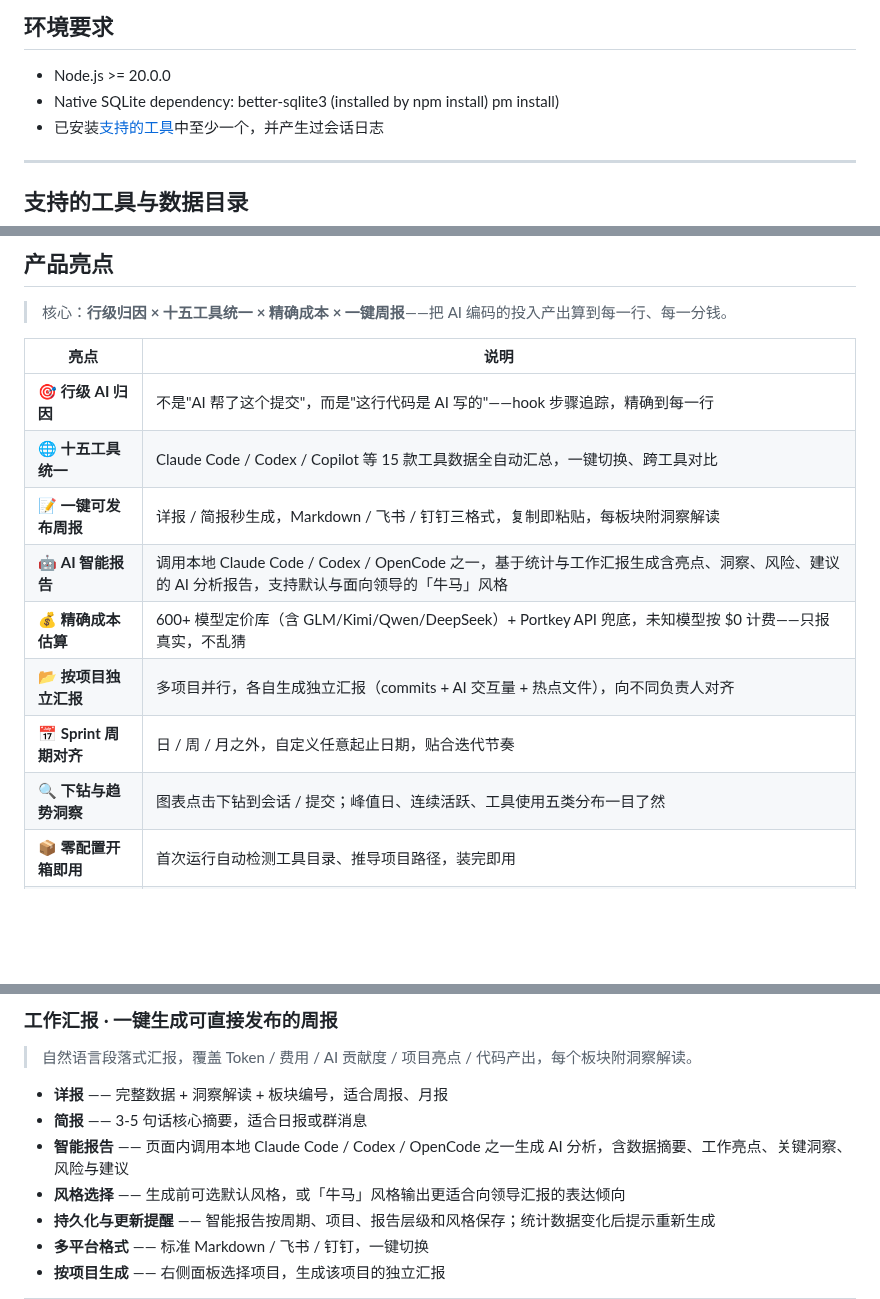
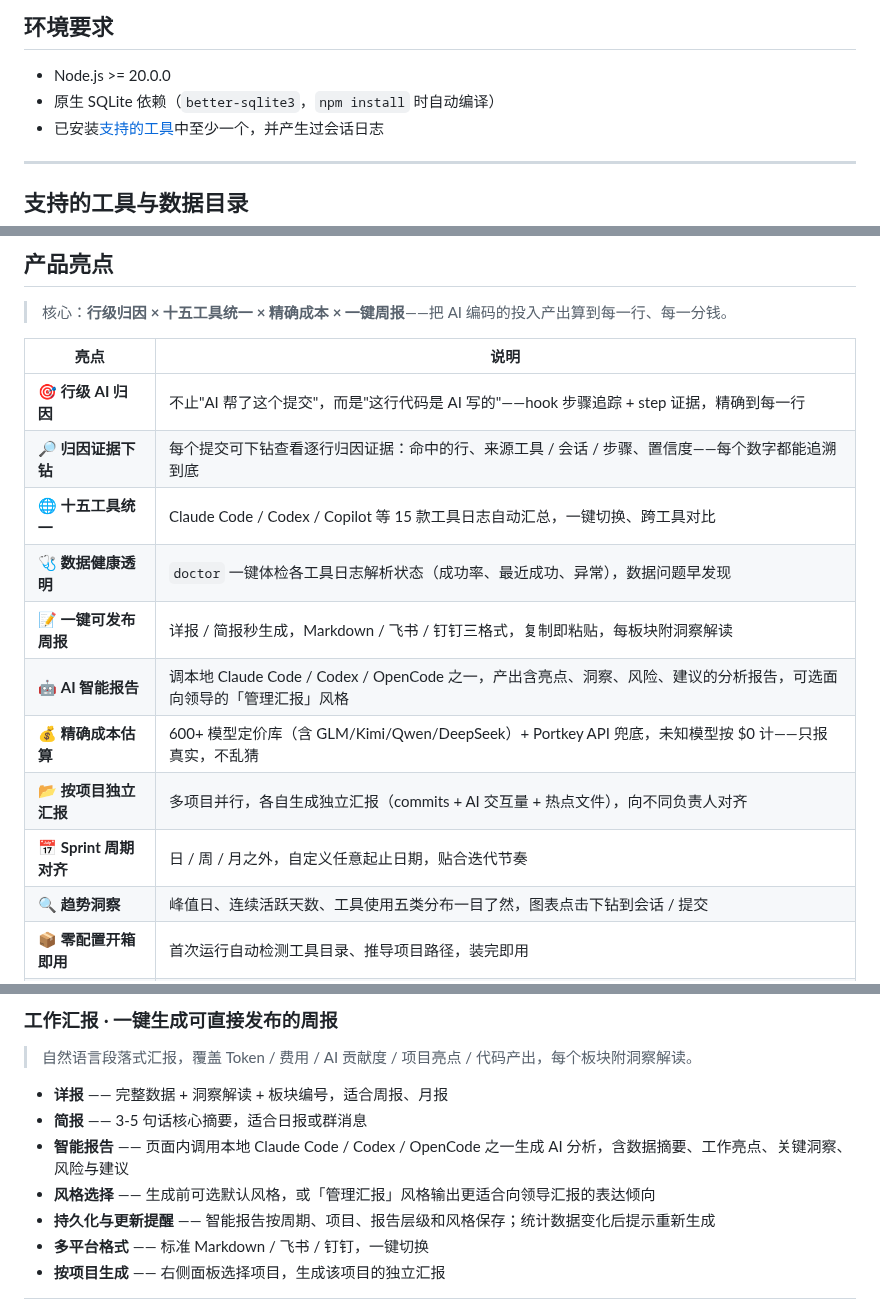
Before and after one commit to yaowen51888-rich/lumencode, a Markdown page: README.zh-CN.md, 3 parts joined by grey strips. GitHub-like rendering; blank space fills up the shorter version.

```diff
--- a/README.zh-CN.md
+++ b/README.zh-CN.md
@@ -65,8 +65,7 @@ LumenCode 和 [`ccusage`](https://github.com/ccusage/ccusage) 读的是同一批
 ## 环境要求
 
 - Node.js >= 20.0.0
-- Native SQLite dependency: better-sqlite3 (installed by npm install)
-pm install)
+- 原生 SQLite 依赖（`better-sqlite3`，`npm install` 时自动编译）
 - 已安装[支持的工具](#支持的工具与数据目录)中至少一个，并产生过会话日志
 
 ---
@@ -123,14 +122,16 @@ npx lumencode@latest serve
 
 | 亮点 | 说明 |
 |------|------|
-| 🎯 **行级 AI 归因** | 不是"AI 帮了这个提交"，而是"这行代码是 AI 写的"——hook 步骤追踪，精确到每一行 |
-| 🌐 **十五工具统一** | Claude Code / Codex / Copilot 等 15 款工具数据全自动汇总，一键切换、跨工具对比 |
+| 🎯 **行级 AI 归因** | 不止"AI 帮了这个提交"，而是"这行代码是 AI 写的"——hook 步骤追踪 + step 证据，精确到每一行 |
+| 🔎 **归因证据下钻** | 每个提交可下钻查看逐行归因证据：命中的行、来源工具 / 会话 / 步骤、置信度——每个数字都能追溯到底 |
+| 🌐 **十五工具统一** | Claude Code / Codex / Copilot 等 15 款工具日志自动汇总，一键切换、跨工具对比 |
+| 🩺 **数据健康透明** | `doctor` 一键体检各工具日志解析状态（成功率、最近成功、异常），数据问题早发现 |
 | 📝 **一键可发布周报** | 详报 / 简报秒生成，Markdown / 飞书 / 钉钉三格式，复制即粘贴，每板块附洞察解读 |
-| 🤖 **AI 智能报告** | 调用本地 Claude Code / Codex / OpenCode 之一，基于统计与工作汇报生成含亮点、洞察、风险、建议的 AI 分析报告，支持默认与面向领导的「牛马」风格 |
-| 💰 **精确成本估算** | 600+ 模型定价库（含 GLM/Kimi/Qwen/DeepSeek）+ Portkey API 兜底，未知模型按 $0 计费——只报真实，不乱猜 |
+| 🤖 **AI 智能报告** | 调本地 Claude Code / Codex / OpenCode 之一，产出含亮点、洞察、风险、建议的分析报告，可选面向领导的「管理汇报」风格 |
+| 💰 **精确成本估算** | 600+ 模型定价库（含 GLM/Kimi/Qwen/DeepSeek）+ Portkey API 兜底，未知模型按 $0 计——只报真实，不乱猜 |
 | 📂 **按项目独立汇报** | 多项目并行，各自生成独立汇报（commits + AI 交互量 + 热点文件），向不同负责人对齐 |
 | 📅 **Sprint 周期对齐** | 日 / 周 / 月之外，自定义任意起止日期，贴合迭代节奏 |
-| 🔍 **下钻与趋势洞察** | 图表点击下钻到会话 / 提交；峰值日、连续活跃、工具使用五类分布一目了然 |
+| 🔍 **趋势洞察** | 峰值日、连续活跃天数、工具使用五类分布一目了然，图表点击下钻到会话 / 提交 |
 | 📦 **零配置开箱即用** | 首次运行自动检测工具目录、推导项目路径，装完即用 |
 | 🌙 **亮 / 暗主题** | 暗色默认，全图表自适配 |
 
@@ -180,7 +181,7 @@ npx lumencode@latest serve
 - **详报** —— 完整数据 + 洞察解读 + 板块编号，适合周报、月报
 - **简报** —— 3-5 句话核心摘要，适合日报或群消息
 - **智能报告** —— 页面内调用本地 Claude Code / Codex / OpenCode 之一生成 AI 分析，含数据摘要、工作亮点、关键洞察、风险与建议
-- **风格选择** —— 生成前可选默认风格，或「牛马」风格输出更适合向领导汇报的表达倾向
+- **风格选择** —— 生成前可选默认风格，或「管理汇报」风格输出更适合向领导汇报的表达倾向
 - **持久化与更新提醒** —— 智能报告按周期、项目、报告层级和风格保存；统计数据变化后提示重新生成
 - **多平台格式** —— 标准 Markdown / 飞书 / 钉钉，一键切换
 - **按项目生成** —— 右侧面板选择项目，生成该项目的独立汇报
```
Also changed, not shown: other parts of README.zh-CN.md (+4 -2 lines), README.md (+10 -7 lines).
